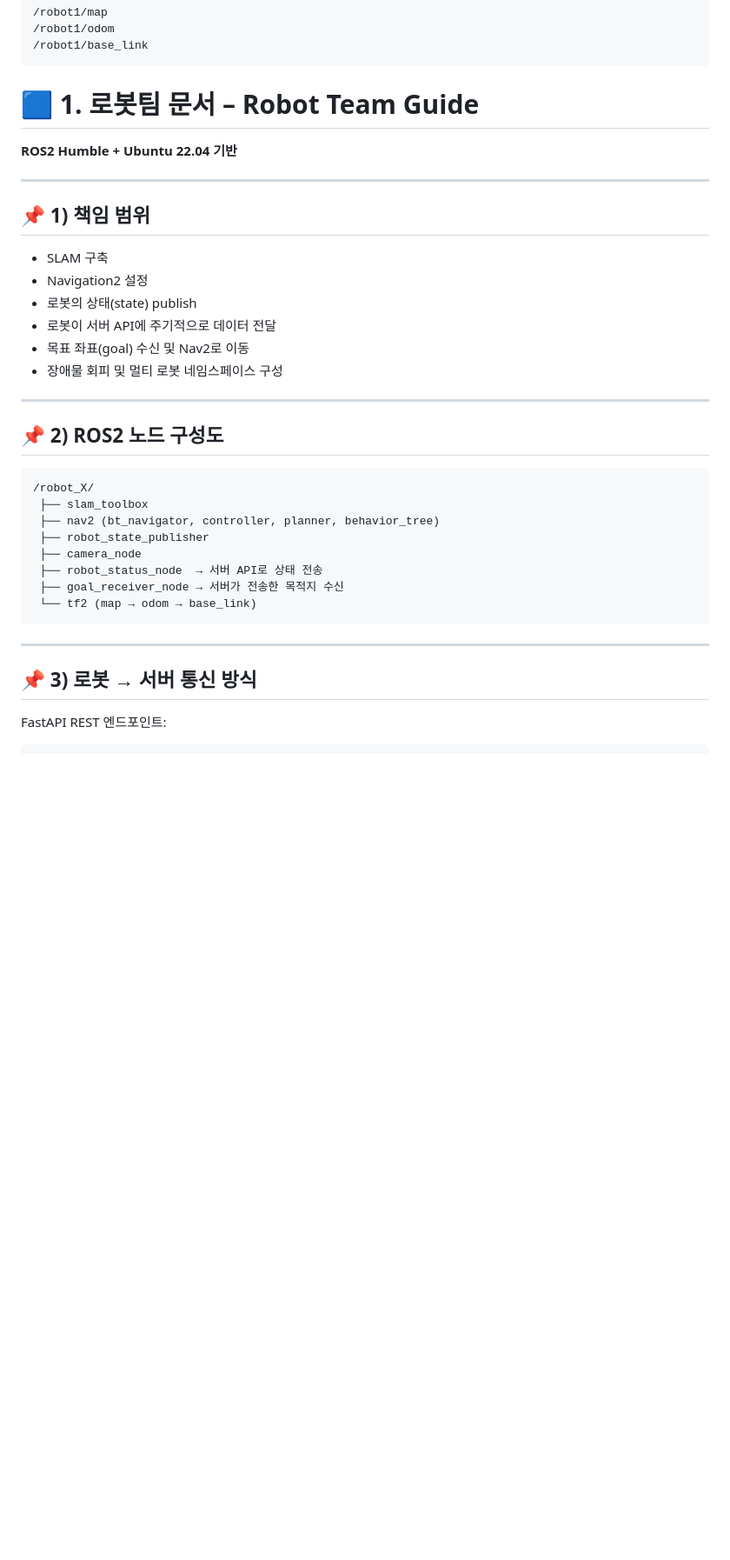
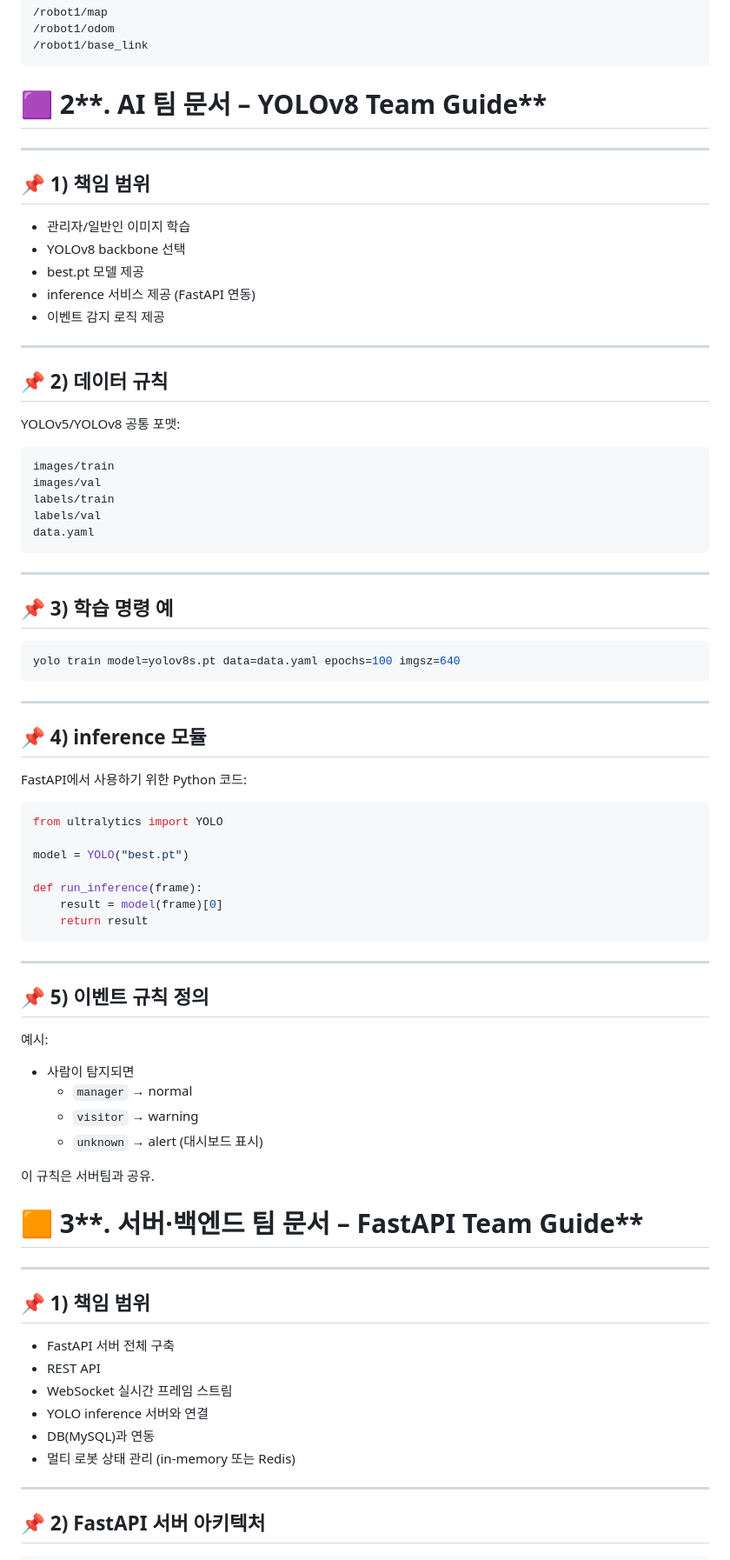
Before and after one commit to KwonOil/TeamProject, a Markdown page: README.md, the part around the change printed below. Shown: that part at 87% size. GitHub-like rendering; blank space fills up the shorter version.

````diff
--- a/README.md
+++ b/README.md
@@ -90,40 +90,84 @@ TF Tree:
 /robot1/base_link
 ```
 
-# 🟦 **1. 로봇팀 문서 – Robot Team Guide**
-
-**ROS2 Humble + Ubuntu 22.04 기반**
+# 🟪 2**. AI 팀 문서 – YOLOv8 Team Guide**
 
 ---
 
 ## 📌 1) 책임 범위
 
-- SLAM 구축
-- Navigation2 설정
-- 로봇의 상태(state) publish
-- 로봇이 서버 API에 주기적으로 데이터 전달
-- 목표 좌표(goal) 수신 및 Nav2로 이동
-- 장애물 회피 및 멀티 로봇 네임스페이스 구성
+- 관리자/일반인 이미지 학습
+- YOLOv8 backbone 선택
+- best.pt 모델 제공
+- inference 서비스 제공 (FastAPI 연동)
+- 이벤트 감지 로직 제공
 
 ---
 
-## 📌 2) ROS2 노드 구성도
+## 📌 2) 데이터 규칙
+
+YOLOv5/YOLOv8 공통 포맷:
 
 ```
-/robot_X/
- ├── slam_toolbox
- ├── nav2 (bt_navigator, controller, planner, behavior_tree)
- ├── robot_state_publisher
- ├── camera_node
- ├── robot_status_node  → 서버 API로 상태 전송
- ├── goal_receiver_node → 서버가 전송한 목적지 수신
- └── tf2 (map → odom → base_link)
+images/train
+images/val
+labels/train
+labels/val
+data.yaml
 ```
 
 ---
 
-## 📌 3) 로봇 → 서버 통신 방식
+## 📌 3) 학습 명령 예
 
-FastAPI REST 엔드포인트:
+```bash
+yolo train model=yolov8s.pt data=data.yaml epochs=100 imgsz=640
+```
+
+---
+
+## 📌 4) inference 모듈
+
+FastAPI에서 사용하기 위한 Python 코드:
+
+```python
+from ultralytics import YOLO
+
+model = YOLO("best.pt")
+
+def run_inference(frame):
+    result = model(frame)[0]
+    return result
+```
+
+---
+
+## 📌 5) 이벤트 규칙 정의
+
+예시:
+
+- 사람이 탐지되면
+    - `manager` → normal
+    - `visitor` → warning
+    - `unknown` → alert (대시보드 표시)
+
+이 규칙은 서버팀과 공유.
+
+# 🟧 3**. 서버·백엔드 팀 문서 – FastAPI Team Guide**
+
+---
+
+## 📌 1) 책임 범위
+
+- FastAPI 서버 전체 구축
+- REST API
+- WebSocket 실시간 프레임 스트림
+- YOLO inference 서버와 연결
+- DB(MySQL)과 연동
+- 멀티 로봇 상태 관리 (in-memory 또는 Redis)
+
+---
+
+## 📌 2) FastAPI 서버 아키텍처
 
 ```
````
Also changed, not shown: other parts of README.md (+100 -185 lines).
